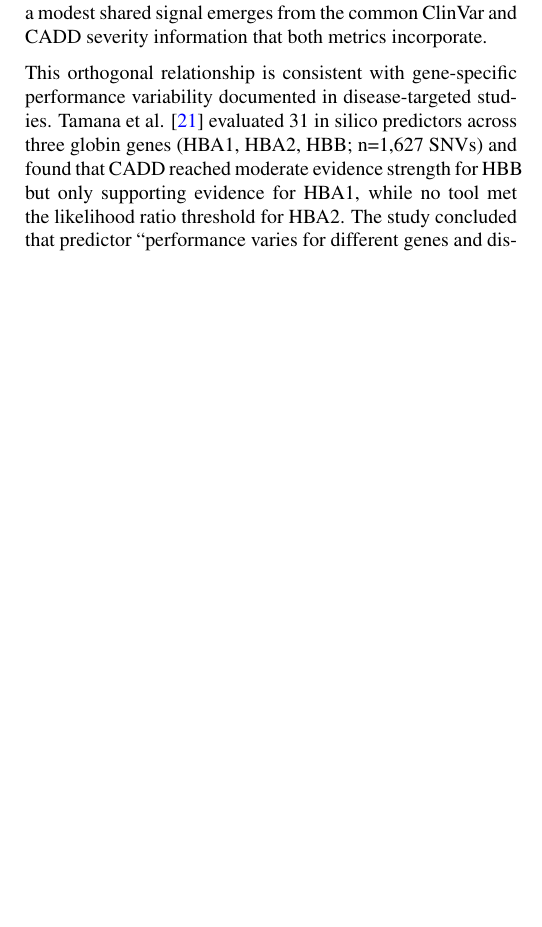
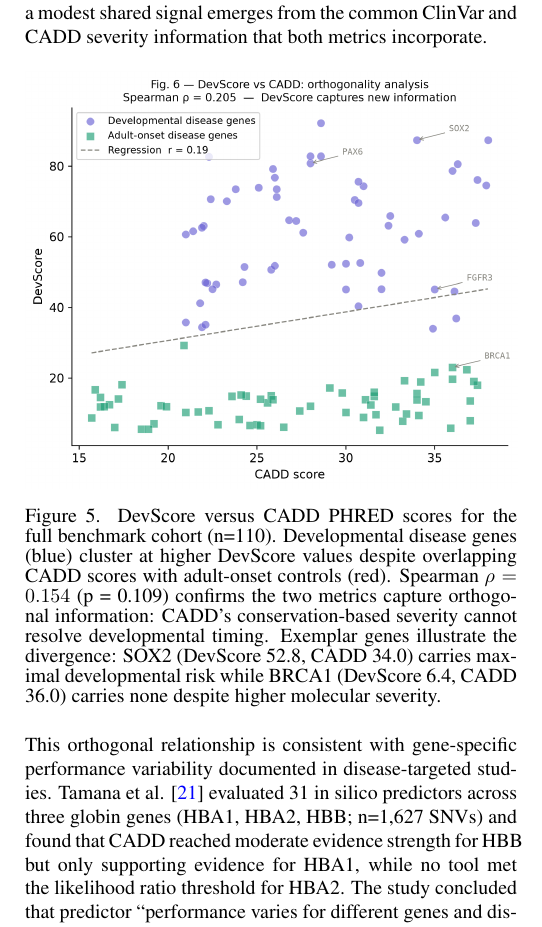
Before and after one commit to Ghrieb/DevMutDB, a LaTeX document (Latex/manuscrpit.tex): part of one column of page 5 of 9, cut so that both start at the same text, the shorter picture padded with empty space. Compiled offline with pdfLaTeX.

Commit message:
Add Figure 6 (DevScore vs CADD scatter plot) to Paired Comparison section
Visualizes Spearman ρ = 0.154 orthogonality, class separation,
and exemplar gene divergence (SOX2 vs BRCA1)

```diff
--- a/Latex/manuscrpit.tex
+++ b/Latex/manuscrpit.tex
@@ -255,6 +255,13 @@ PAX2   & 20.9 & 0.648 & 0.34 & 0.95 & 1.0 & 29.9 & organogenesis \\
 When restricted to variants with resolvable CADD scores (n=110), DevScore maintained AUC 0.931, while CADD alone achieved only 0.457. The +0.474 AUC improvement demonstrates that CADD's molecular severity scoring, while useful, is insufficient for developmental context.
 
 The Spearman correlation between DevScore and CADD was \(\rho = 0.154\) (p = 0.109), indicating that the two metrics capture orthogonal information. After controlling for gene class (developmental vs. adult), the partial Spearman correlation rose to \(\rho = 0.316\) (p = \(7.8 \times 10^{-4}\)). This pattern -- a higher partial than raw correlation -- reflects a suppressor effect: the C\(_{\mathrm{stage}}\) component creates a systematic offset between the two classes (developmental genes score higher on DevScore than equivalently severe adult-onset genes), which compresses the overall correlation. Once this between-class offset is removed, a modest shared signal emerges from the common ClinVar and CADD severity information that both metrics incorporate.
+
+\begin{figure}[h]
+\centering
+\includegraphics[width=\columnwidth]{../validation/figures/fig6_scatter_devscore_vs_cadd.png}
+\caption{DevScore versus CADD PHRED scores for the full benchmark cohort (n=110). Developmental disease genes (blue) cluster at higher DevScore values despite overlapping CADD scores with adult-onset controls (red). Spearman \(\rho = 0.154\) (p = 0.109) confirms the two metrics capture orthogonal information: CADD's conservation-based severity cannot resolve developmental timing. Exemplar genes illustrate the divergence: SOX2 (DevScore 52.8, CADD 34.0) carries maximal developmental risk while BRCA1 (DevScore 6.4, CADD 36.0) carries none despite higher molecular severity.}
+\label{fig:scatter}
+\end{figure}
 
 This orthogonal relationship is consistent with gene-specific performance variability documented in disease-targeted studies. Tamana et al. \cite{elife_2022} evaluated 31 in silico predictors across three globin genes (HBA1, HBA2, HBB; n=1,627 SNVs) and found that CADD reached moderate evidence strength for HBB but only supporting evidence for HBA1, while no tool met the likelihood ratio threshold for HBA2. The study concluded that predictor ``performance varies for different genes and diseases'' and that disease- or gene-specific calibration is necessary for reliable variant interpretation under the ACMG/AMP framework. DevScore's component architecture provides this customization: each gene receives an E$_{\mathrm{peak}}$ weight derived from its own developmental expression profile, a C$_{\mathrm{stage}}$ weight based on its peak expression stage, and a D$_{\mathrm{domain}}$ weight determined by its affected protein domain. This component-level specificity --- where each term contributes biologically distinct information --- accounts for the low Spearman correlation with CADD.
 
```
